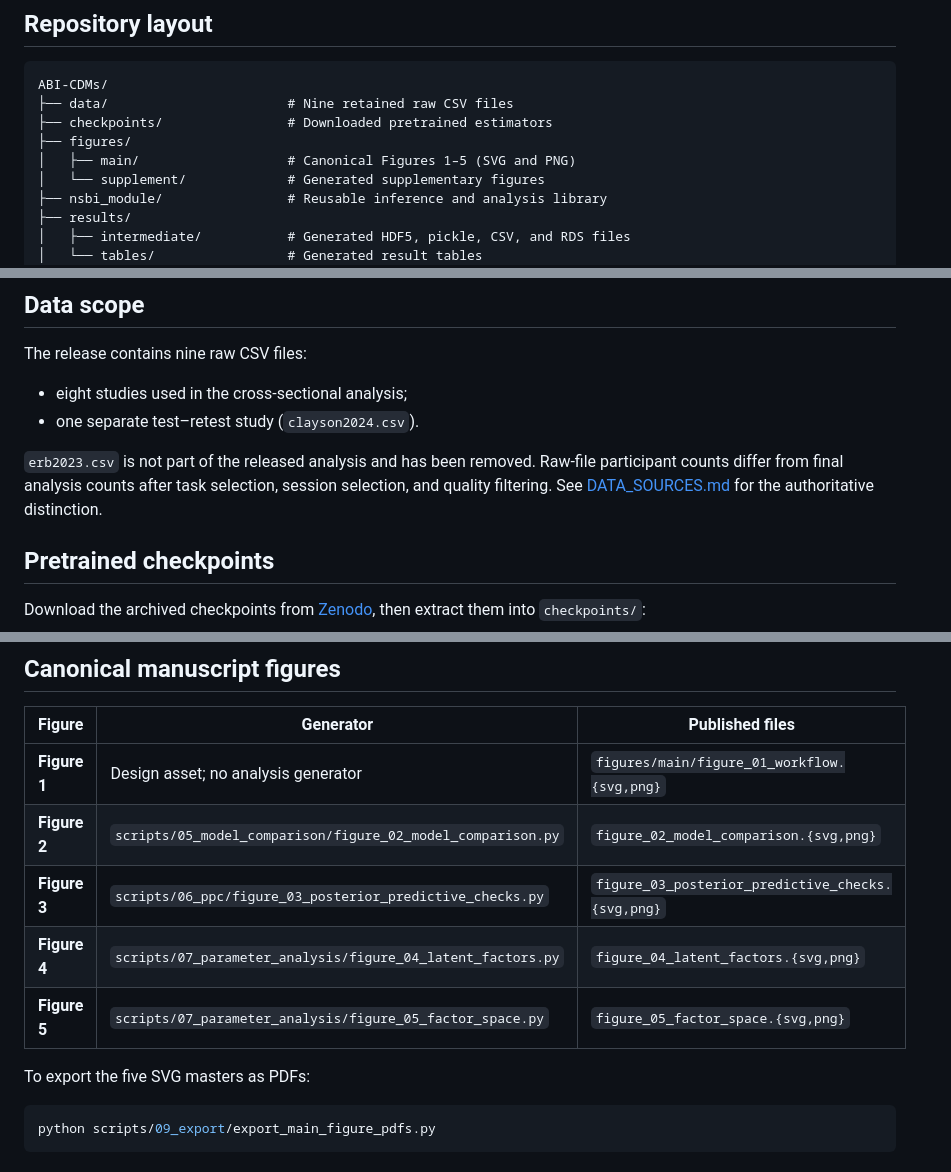
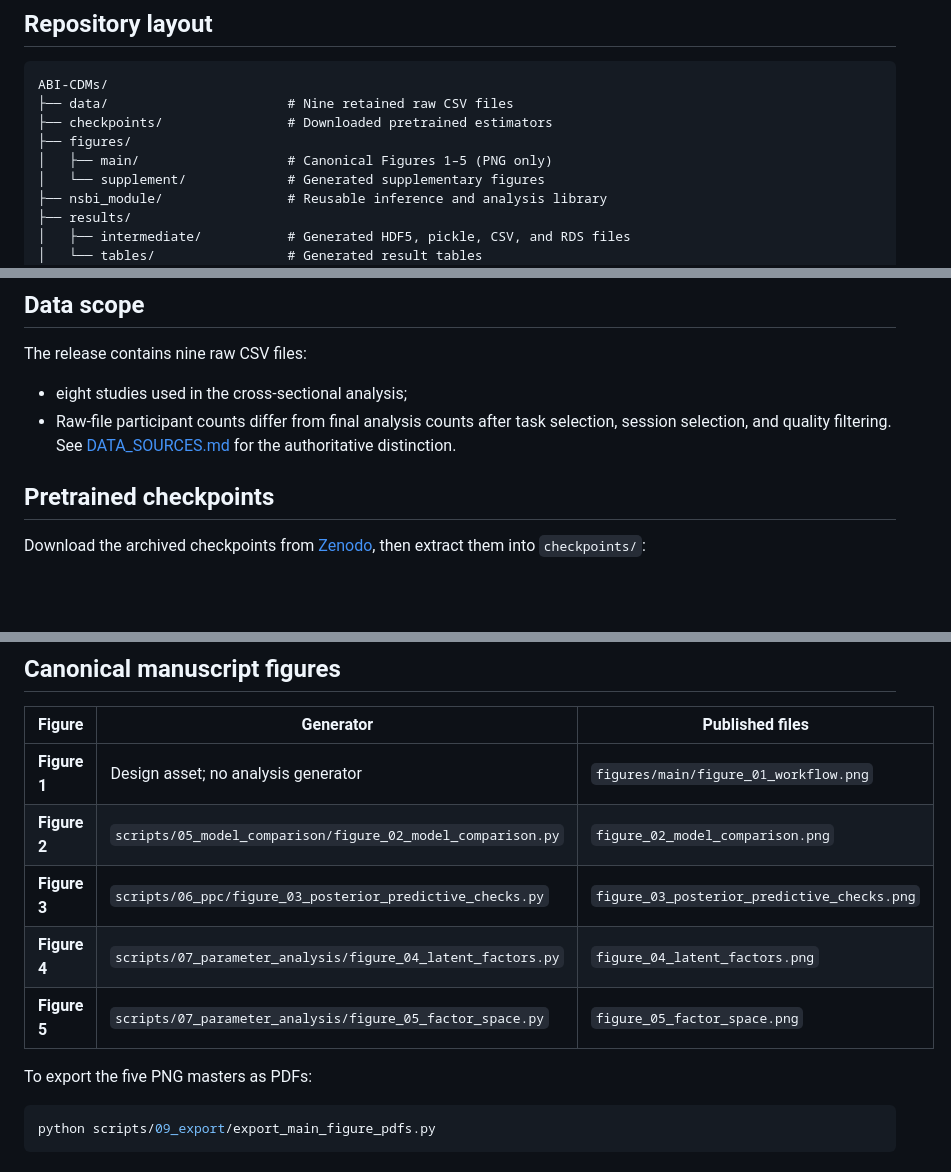
Before and after one commit to Chuan-Peng-Lab/ABI-CDMs, a Markdown page: README.md, 3 parts joined by grey strips. Drawn GitHub-style; blank space fills up the shorter version.

Commit message:
docs: update figure references from SVG to PNG-only
Remove SVG figure references and clarify that main figures are PNG only in both English and Chinese READMEs.

````diff
--- a/README.md
+++ b/README.md
@@ -11,7 +11,7 @@ ABI-CDMs/
 ├── data/                       # Nine retained raw CSV files
 ├── checkpoints/                # Downloaded pretrained estimators
 ├── figures/
-│   ├── main/                   # Canonical Figures 1–5 (SVG and PNG)
+│   ├── main/                   # Canonical Figures 1–5 (PNG only)
 │   └── supplement/             # Generated supplementary figures
 ├── nsbi_module/                # Reusable inference and analysis library
 ├── results/
@@ -42,9 +42,7 @@ For the factor and reliability analyses, install the R packages used by the file
 The release contains nine raw CSV files:
 
 - eight studies used in the cross-sectional analysis;
-- one separate test–retest study (`clayson2024.csv`).
-
-`erb2023.csv` is not part of the released analysis and has been removed. Raw-file participant counts differ from final analysis counts after task selection, session selection, and quality filtering. See [DATA_SOURCES.md](docs/DATA_SOURCES.md) for the authoritative distinction.
+- Raw-file participant counts differ from final analysis counts after task selection, session selection, and quality filtering. See [DATA_SOURCES.md](docs/DATA_SOURCES.md) for the authoritative distinction.
 
 ## Pretrained checkpoints
 
@@ -148,13 +146,13 @@ python scripts/08_supplementary/figure_s09_dstp_vs_dmc.py
 
 | Figure | Generator | Published files |
 |---|---|---|
-| **Figure 1** | Design asset; no analysis generator | `figures/main/figure_01_workflow.{svg,png}` |
-| **Figure 2** | `scripts/05_model_comparison/figure_02_model_comparison.py` | `figure_02_model_comparison.{svg,png}` |
-| **Figure 3** | `scripts/06_ppc/figure_03_posterior_predictive_checks.py` | `figure_03_posterior_predictive_checks.{svg,png}` |
-| **Figure 4** | `scripts/07_parameter_analysis/figure_04_latent_factors.py` | `figure_04_latent_factors.{svg,png}` |
-| **Figure 5** | `scripts/07_parameter_analysis/figure_05_factor_space.py` | `figure_05_factor_space.{svg,png}` |
+| **Figure 1** | Design asset; no analysis generator | `figures/main/figure_01_workflow.png` |
+| **Figure 2** | `scripts/05_model_comparison/figure_02_model_comparison.py` | `figure_02_model_comparison.png` |
+| **Figure 3** | `scripts/06_ppc/figure_03_posterior_predictive_checks.py` | `figure_03_posterior_predictive_checks.png` |
+| **Figure 4** | `scripts/07_parameter_analysis/figure_04_latent_factors.py` | `figure_04_latent_factors.png` |
+| **Figure 5** | `scripts/07_parameter_analysis/figure_05_factor_space.py` | `figure_05_factor_space.png` |
 
-To export the five SVG masters as PDFs:
+To export the five PNG masters as PDFs:
 
 ```bash
 python scripts/09_export/export_main_figure_pdfs.py
````
Also changed, not shown: README_zh.md (+6 -6 lines).
